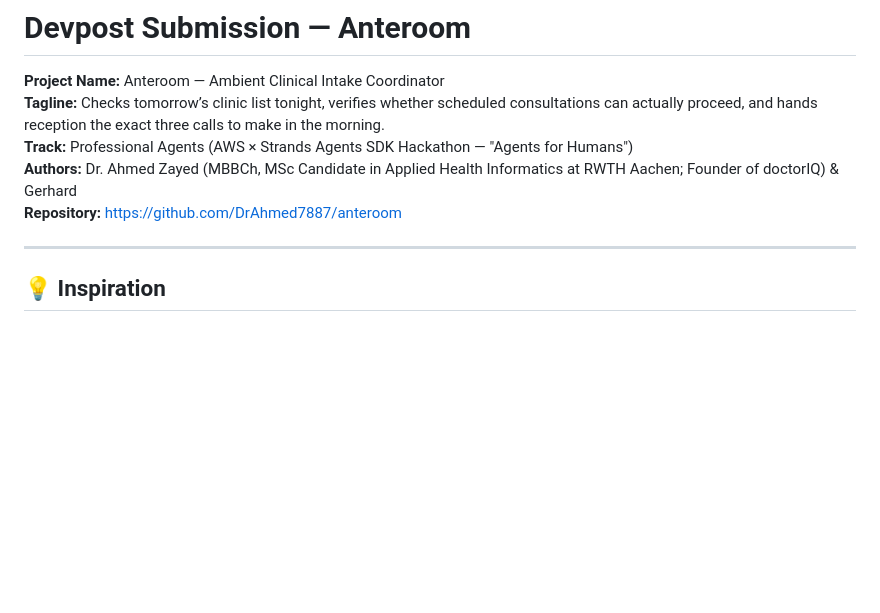
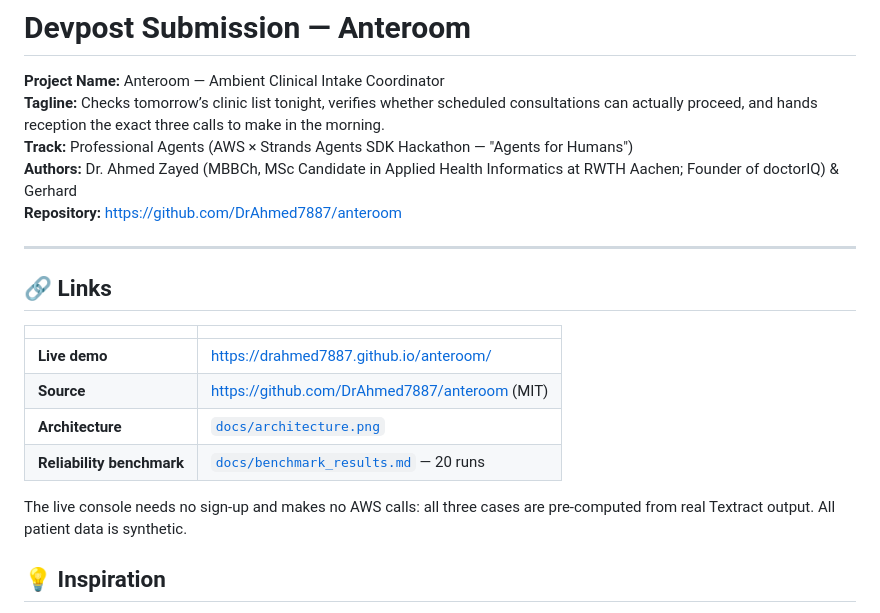
Before and after one commit to DrAhmed7887/anteroom, a Markdown page: docs/SUBMISSION.md, the part around the change. Rendered like a GitHub page; blank space fills up the shorter version.

Commit message:
docs: surface the live demo link
A judge landing on the README or the Devpost text should reach the running
console in one click. The hosted console needs no sign-up and makes no AWS
calls -- all three cases are pre-computed from real Textract output -- so it
is explorable by anyone, immediately.

Co-Authored-By: Claude Opus 5 (1M context) <noreply@anthropic.com>

```diff
--- a/docs/SUBMISSION.md
+++ b/docs/SUBMISSION.md
@@ -7,6 +7,18 @@
 **Repository:** [https://github.com/DrAhmed7887/anteroom](https://github.com/DrAhmed7887/anteroom)
 
 ---
+
+## 🔗 Links
+
+| | |
+|---|---|
+| **Live demo** | https://drahmed7887.github.io/anteroom/ |
+| **Source** | https://github.com/DrAhmed7887/anteroom (MIT) |
+| **Architecture** | [`docs/architecture.png`](architecture.png) |
+| **Reliability benchmark** | [`docs/benchmark_results.md`](benchmark_results.md) — 20 runs |
+
+The live console needs no sign-up and makes no AWS calls: all three cases are pre-computed
+from real Textract output. All patient data is synthetic.
 
 ## 💡 Inspiration
 
```
Also changed, not shown: README.md (+6 -0 lines).
